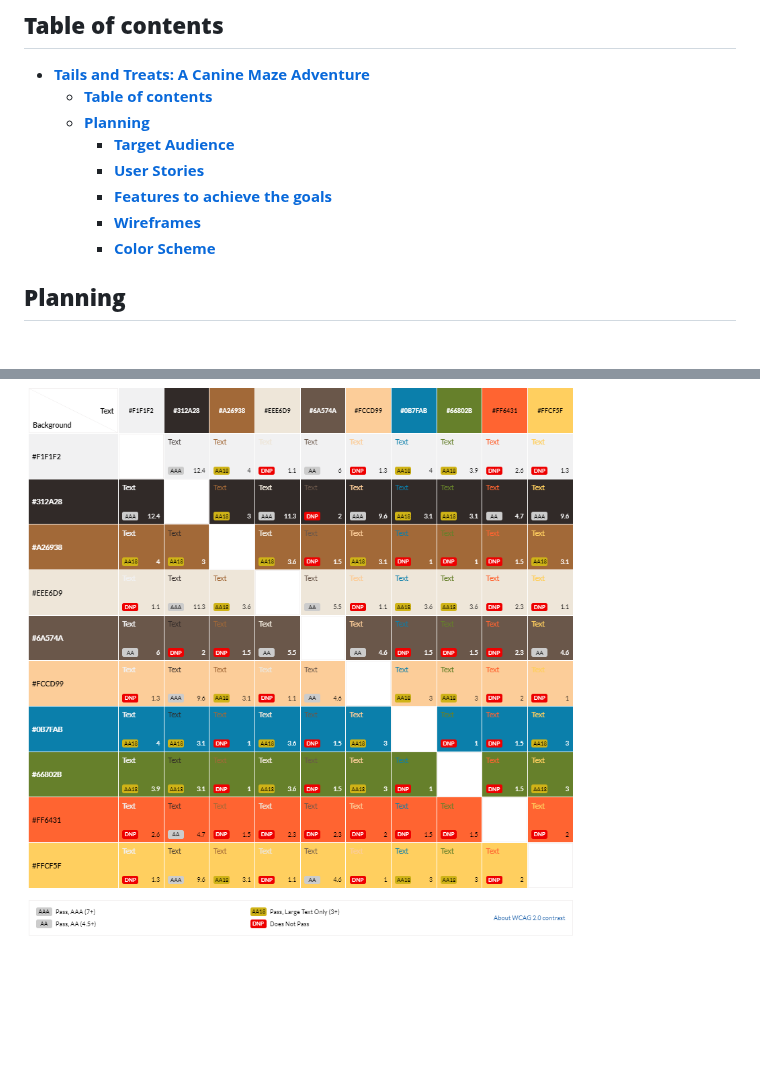
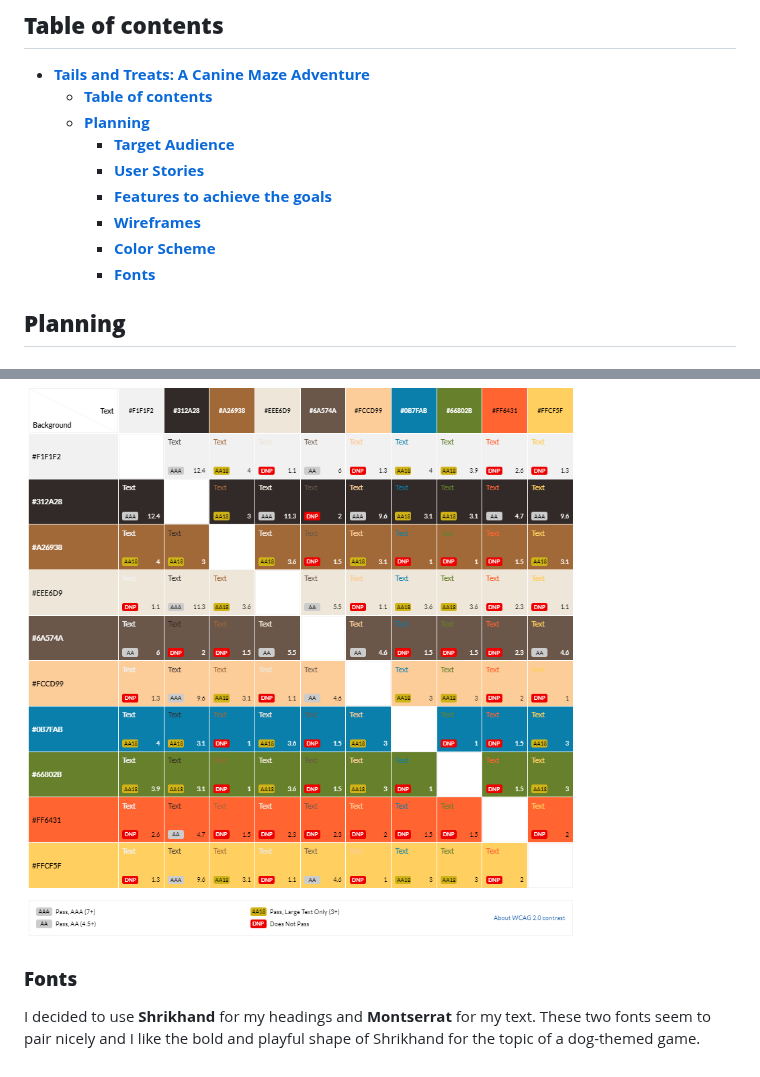
Before and after one commit to Julia-Wagner/tails-and-treats, a Markdown page: README.md, 2 parts joined by grey strips. GitHub-like rendering; blank space fills up the shorter version.

Commit message:
add fonts to readme

```diff
--- a/README.md
+++ b/README.md
@@ -12,6 +12,7 @@ Tails and Treats: A Canine Maze Adventure is a JavaScript based maze game.
     - [**Features to achieve the goals**](#features-to-achieve-the-goals)
     - [**Wireframes**](#wireframes)
     - [**Color Scheme**](#color-scheme)
+    - [**Fonts**](#fonts)
 
 ## **Planning**
 
@@ -57,3 +58,7 @@ I created wireframes to visualize my ideas using [Balsamiq](https://balsamiq.com
 To create the color scheme I started by looking for icons I could use as dog characters and treats. I picked out the main colors used for these icons and used [contrast-grid.eightshapes.com](https://contrast-grid.eightshapes.com/?version=1.1.0&background-colors=&foreground-colors=%23F1F1F2%0D%0A%23312A28%0D%0A%23A26938%0D%0A%23EEE6D9%0D%0A%236A574A%0D%0A%23FCCD99%0D%0A%230B7FAB%0D%0A%2366802B%0D%0A%23FF6431%0D%0A%23FFCF5F%0D%0A&es-color-form__tile-size=regular&es-color-form__show-contrast=aaa&es-color-form__show-contrast=aa&es-color-form__show-contrast=aa18&es-color-form__show-contrast=dnp) to check the contrast and possible color combinations.
 
 ![Color contrast](docs/screenshots/color_contrast.png)
+
+### **Fonts**
+
+I decided to use **Shrikhand** for my headings and **Montserrat** for my text. These two fonts seem to pair nicely and I like the bold and playful shape of Shrikhand for the topic of a dog-themed game.
```
